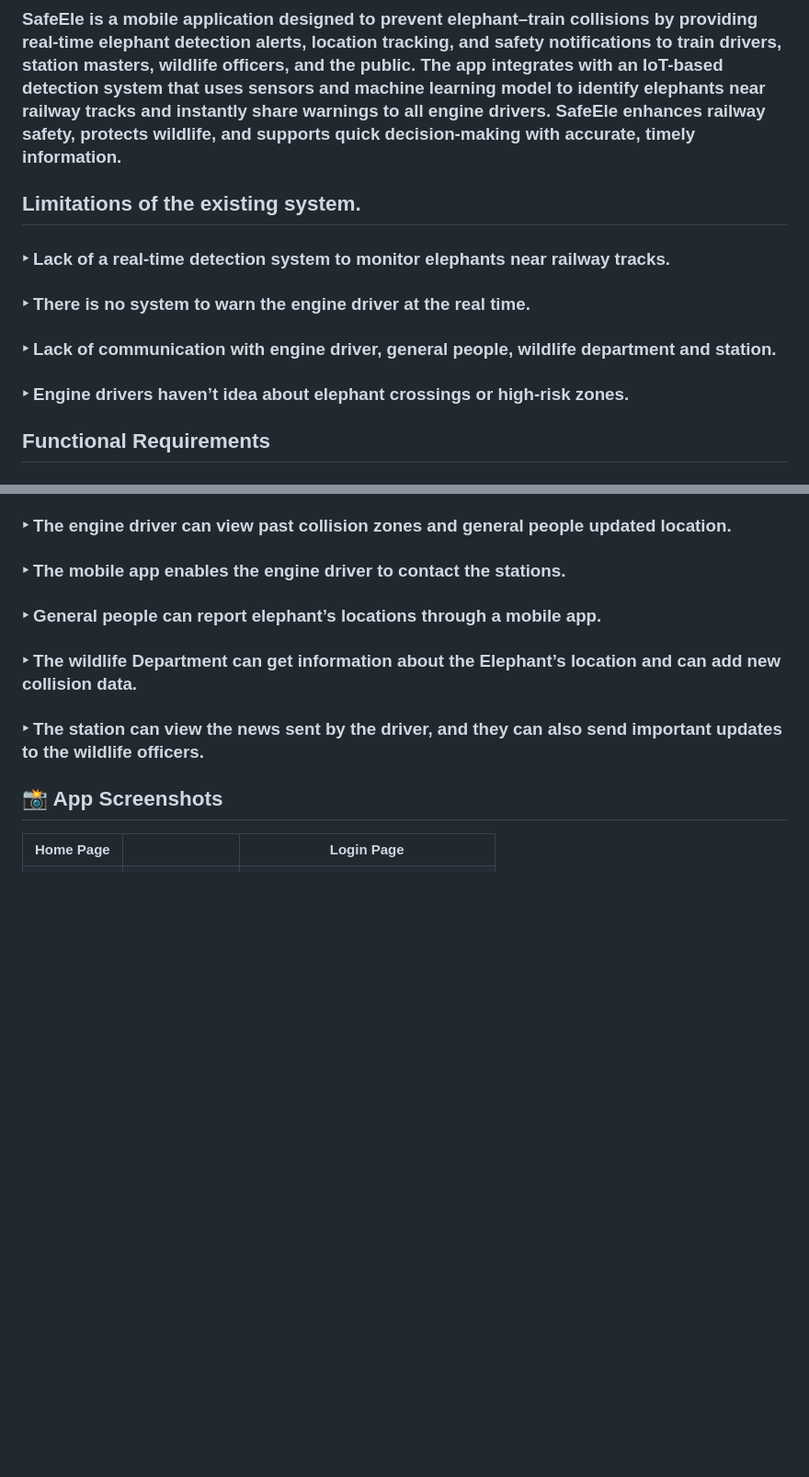
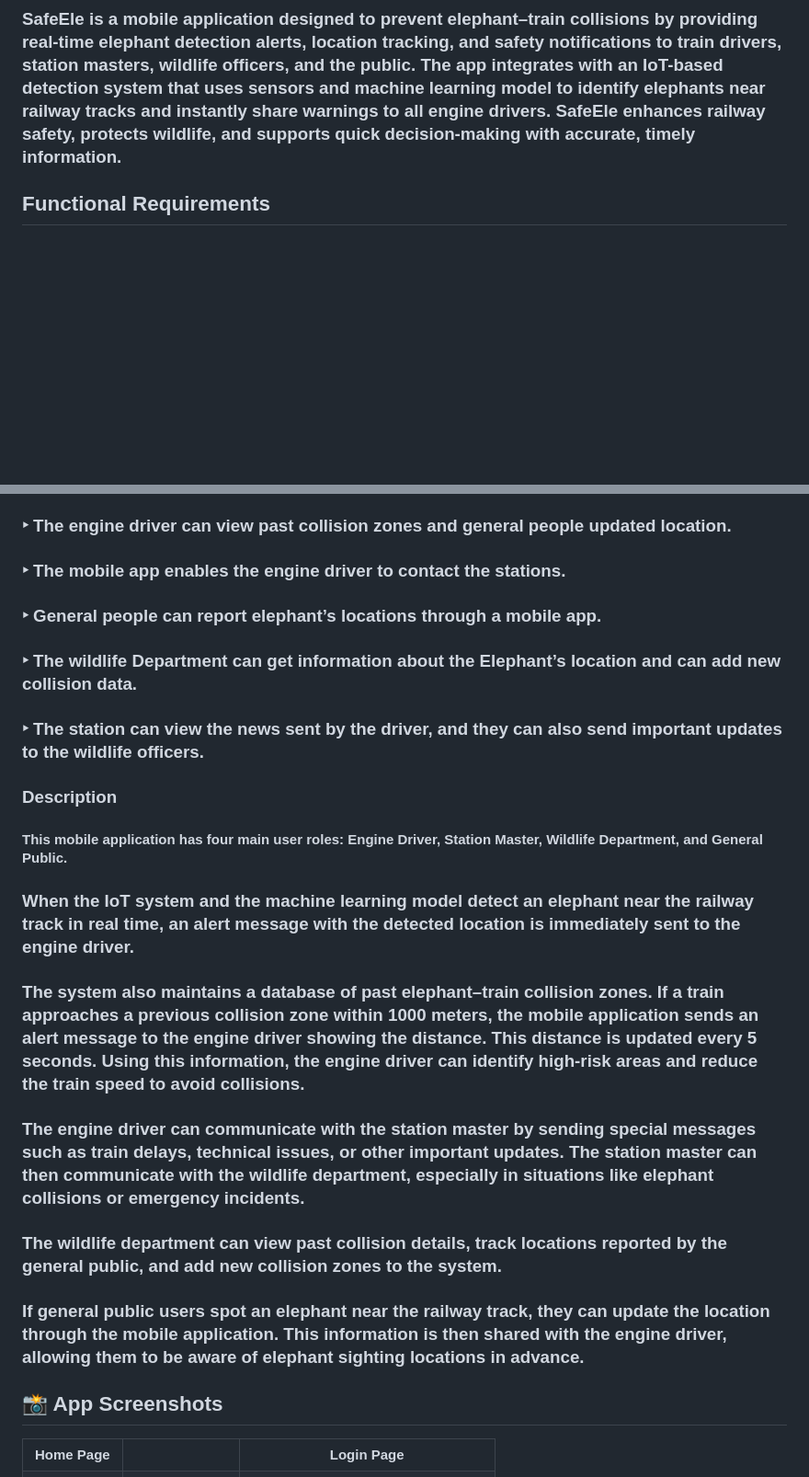
Before and after one commit to vinodiNK/SafeEle, a Markdown page: README.md, 2 parts joined by grey strips. Shown at 92% size. Rendered like a GitHub page; blank space fills up the shorter version.

```diff
--- a/README.md
+++ b/README.md
@@ -2,12 +2,6 @@
 
 ## React Native Mobile App
 ### SafeEle is a mobile application designed to prevent elephant–train collisions by providing real-time elephant detection alerts, location tracking, and safety notifications to train drivers, station masters, wildlife officers, and the public. The app integrates with an IoT-based detection system that uses sensors and machine learning model  to identify elephants near railway tracks and instantly share  warnings to all engine drivers. SafeEle enhances railway safety, protects wildlife, and supports quick decision-making with accurate, timely information.
-
-## Limitations of the existing system.
-### ‣ Lack of a real-time detection system to monitor elephants near railway tracks.
-### ‣ There is no system to warn the engine driver at the real  time.
-### ‣ Lack of communication with engine driver, general people, wildlife department and station.
-### ‣ Engine drivers haven’t idea about elephant crossings or high-risk zones.
 
 ## Functional Requirements
 ### ‣ The system should detect elephants near the railway tracks using sensor and camera.
@@ -19,6 +13,18 @@
 ### ‣ The wildlife Department  can get information about the Elephant’s location and can add new collision data.
 ### ‣ The station can view the news sent by the driver, and they can also send important updates to the wildlife officers.
 
+### Description
+#### This mobile application has four main user roles: Engine Driver, Station Master, Wildlife Department, and General Public.
+
+### When the IoT system and the machine learning model detect an elephant near the railway track in real time, an alert message with the detected location is immediately sent to the engine driver.
+
+### The system also maintains a database of past elephant–train collision zones. If a train approaches a previous collision zone within 1000 meters, the mobile application sends an alert message to the engine driver showing the distance. This distance is updated every 5 seconds. Using this information, the engine driver can identify high-risk areas and reduce the train speed to avoid collisions.
+
+### The engine driver can communicate with the station master by sending special messages such as train delays, technical issues, or other important updates. The station master can then communicate with the wildlife department, especially in situations like elephant collisions or emergency incidents.
+
+### The wildlife department can view past collision details, track locations reported by the general public, and add new collision zones to the system.
+
+### If general public users spot an elephant near the railway track, they can update the location through the mobile application. This information is then shared with the engine driver, allowing them to be aware of elephant sighting locations in advance.
 
 ## 📸 App Screenshots
 
```
